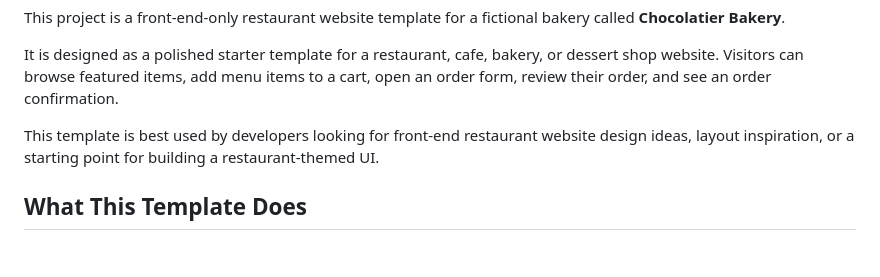
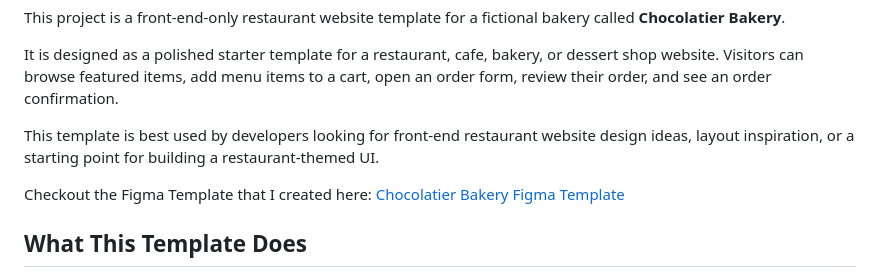
Before and after one commit to ccasalme/allbugs, a Markdown page: 01_JS/formsJS/README.md, the part around the change. Rendered like a GitHub page; blank space fills up the shorter version.

Commit message:
added figma template on Readme

```diff
--- a/01_JS/formsJS/README.md
+++ b/01_JS/formsJS/README.md
@@ -7,6 +7,8 @@ This project is a front-end-only restaurant website template for a fictional bak
 It is designed as a polished starter template for a restaurant, cafe, bakery, or dessert shop website. Visitors can browse featured items, add menu items to a cart, open an order form, review their order, and see an order confirmation.
 
 This template is best used by developers looking for front-end restaurant website design ideas, layout inspiration, or a starting point for building a restaurant-themed UI.
+
+Checkout the Figma Template that I created here: [Chocolatier Bakery Figma Template](https://www.figma.com/community/file/1635437306999238727)
 
 ## What This Template Does
 
```
